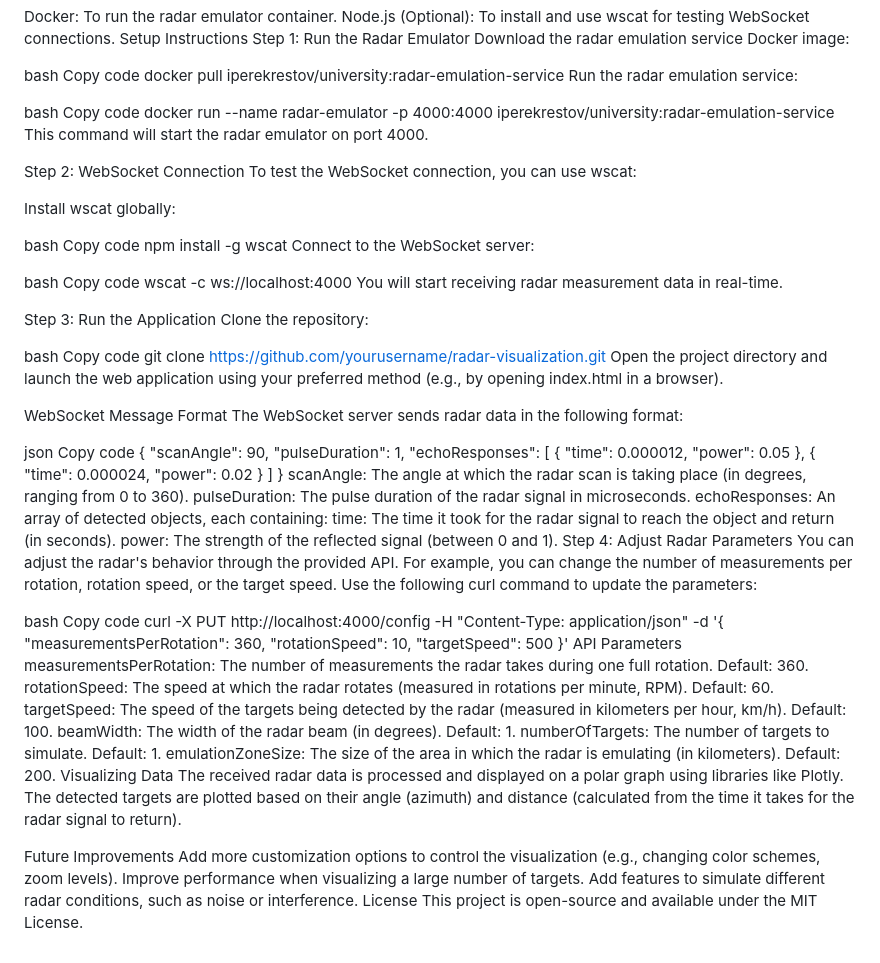
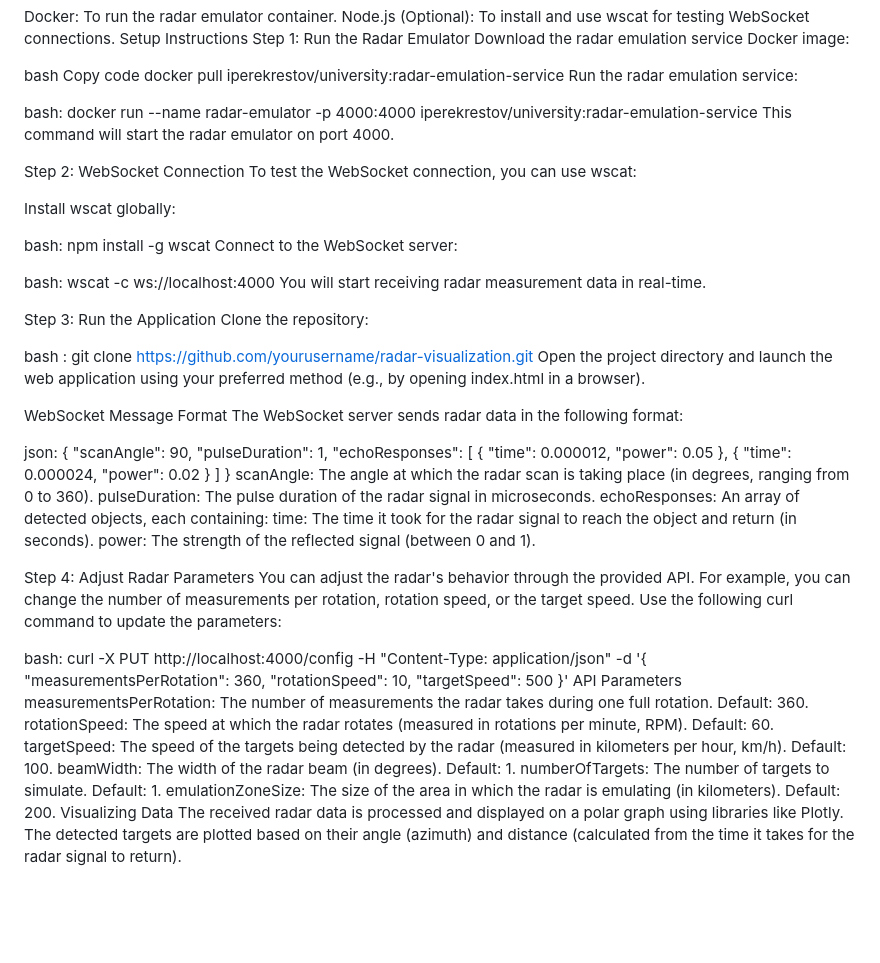
Before and after one commit to codeleg/Radar-Measurement-Visualization, a Markdown page: radarFe/Applicaition of radar docker ScreenShoot.odtREADME.md, the part around the change. Rendered like a GitHub page; blank space fills up the shorter version.

```diff
--- a/radarFe/README.md
+++ b/radarFe/Applicaition of radar docker ScreenShoot.odtREADME.md
@@ -18,8 +18,7 @@ Copy code
 docker pull iperekrestov/university:radar-emulation-service
 Run the radar emulation service:
 
-bash
-Copy code
+bash:
 docker run --name radar-emulator -p 4000:4000 iperekrestov/university:radar-emulation-service
 This command will start the radar emulator on port 4000.
 
@@ -28,29 +27,25 @@ To test the WebSocket connection, you can use wscat:
 
 Install wscat globally:
 
-bash
-Copy code
+bash:
 npm install -g wscat
 Connect to the WebSocket server:
 
-bash
-Copy code
+bash:
 wscat -c ws://localhost:4000
 You will start receiving radar measurement data in real-time.
 
 Step 3: Run the Application
 Clone the repository:
 
-bash
-Copy code
+bash :
 git clone https://github.com/yourusername/radar-visualization.git
 Open the project directory and launch the web application using your preferred method (e.g., by opening index.html in a browser).
 
 WebSocket Message Format
 The WebSocket server sends radar data in the following format:
 
-json
-Copy code
+json:
 {
   "scanAngle": 90,
   "pulseDuration": 1,
@@ -70,11 +65,11 @@ pulseDuration: The pulse duration of the radar signal in microseconds.
 echoResponses: An array of detected objects, each containing:
 time: The time it took for the radar signal to reach the object and return (in seconds).
 power: The strength of the reflected signal (between 0 and 1).
+
 Step 4: Adjust Radar Parameters
 You can adjust the radar's behavior through the provided API. For example, you can change the number of measurements per rotation, rotation speed, or the target speed. Use the following curl command to update the parameters:
 
-bash
-Copy code
+bash:
 curl -X PUT http://localhost:4000/config -H "Content-Type: application/json" -d '{
     "measurementsPerRotation": 360,
     "rotationSpeed": 10,
@@ -89,10 +84,3 @@ numberOfTargets: The number of targets to simulate. Default: 1.
 emulationZoneSize: The size of the area in which the radar is emulating (in kilometers). Default: 200.
 Visualizing Data
 The received radar data is processed and displayed on a polar graph using libraries like Plotly. The detected targets are plotted based on their angle (azimuth) and distance (calculated from the time it takes for the radar signal to return).
-
-Future Improvements
-Add more customization options to control the visualization (e.g., changing color schemes, zoom levels).
-Improve performance when visualizing a large number of targets.
-Add features to simulate different radar conditions, such as noise or interference.
-License
-This project is open-source and available under the MIT License.
```
